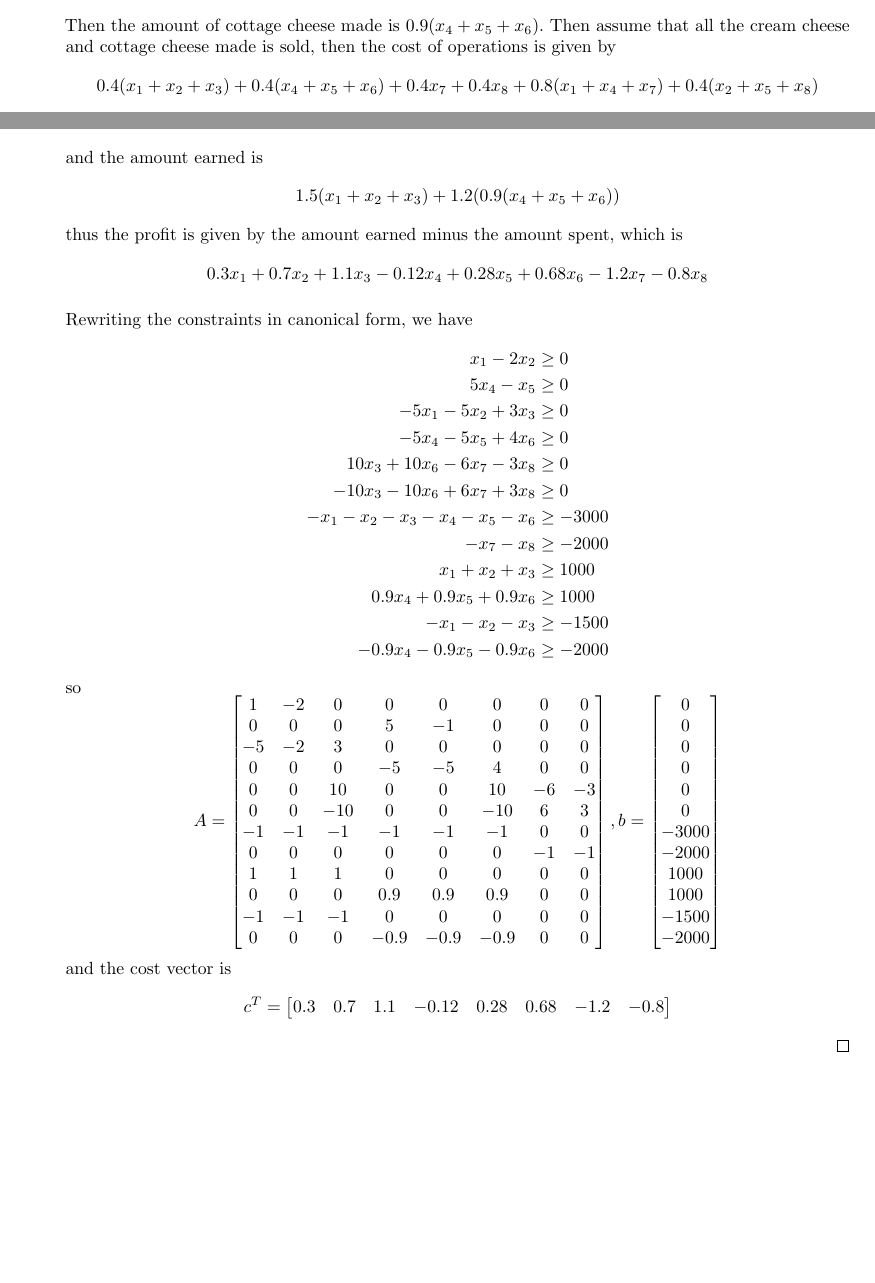
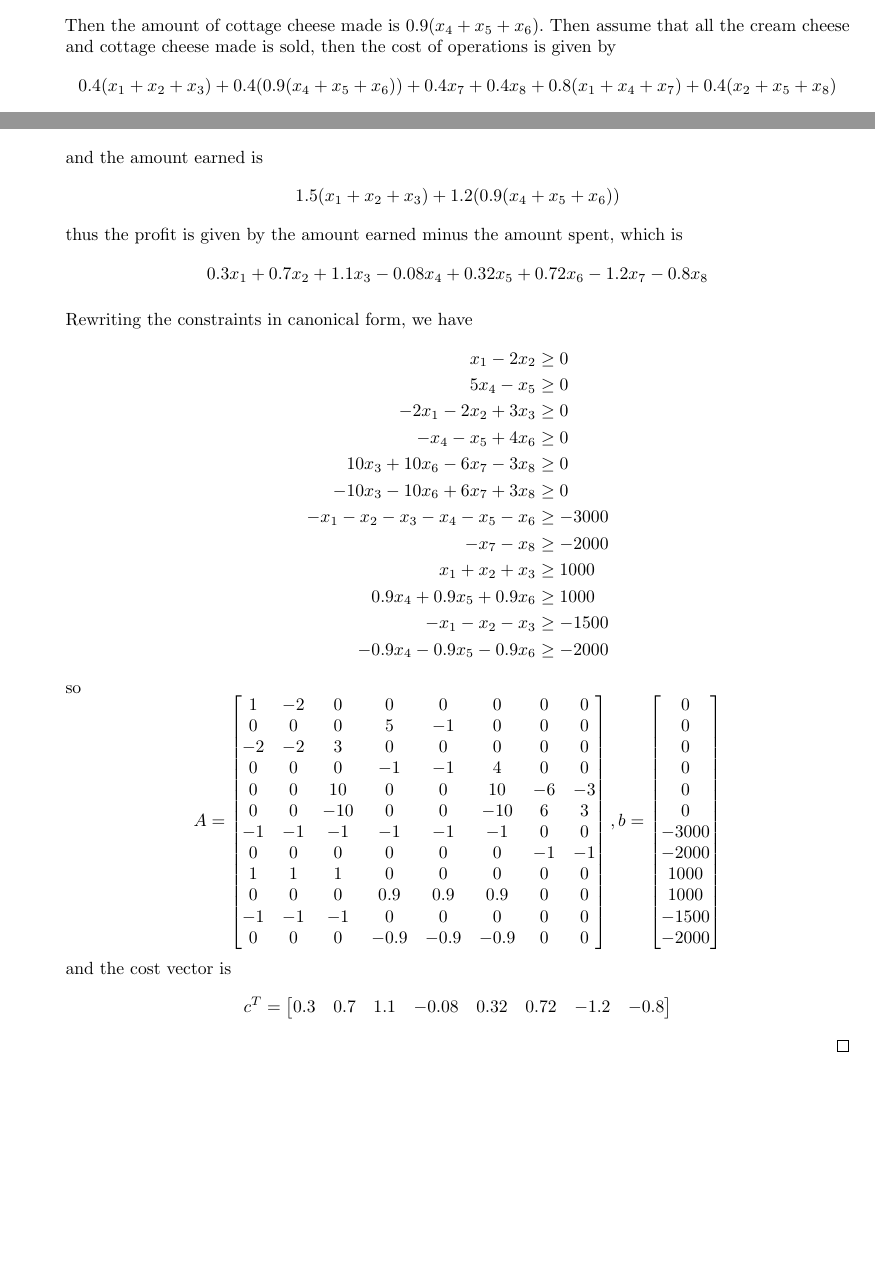
Before and after one commit to azhao9/latex-docs, a LaTeX problem sheet (opti/hw2/hw2.tex): two parts of pages 6 and 7 of 7, joined at a grey line, cut so that both start at the same text, the shorter picture padded with empty space. The pictures show the PDF file opti/hw2/hw2.pdf that the author committed with the source.

Commit message:
fixed opti hw2 problem 5 again

```diff
--- a/opti/hw2/hw2.tex
+++ b/opti/hw2/hw2.tex
@@ -251,8 +251,8 @@
 			\begin{align*}
 				\frac{0.6x_1+0.3x_2}{x_1+x_2} \ge 0.5 \implies x_1-2x_2 &\ge 0 \\
 				\frac{0.6x_4+0.3x_5}{x_4+x_5} \ge 0.35 \implies 5x_4-x_5 &\ge 0 \\
-				\frac{x_3}{x_1+x_2+x_3} \ge 0.4 \implies -5x_1-5x_2+3x_3 &\ge 0 \\
-				\frac{x_6}{x_4+x_5+x_6} \ge 0.2 \implies -5x_4-5x_5+4x_6 &\ge 0 \\
+				\frac{x_3}{x_1+x_2+x_3} \ge 0.4 \implies -2x_1-2x_2+3x_3 &\ge 0 \\
+				\frac{x_6}{x_4+x_5+x_6} \ge 0.2 \implies -x_4-x_5+4x_6 &\ge 0 \\
 				x_3+x_6=0.6x_7+0.3x_8 \implies 10x_3+10x_6-6x_7-3x_8 &= 0 \\
 				x_1+x_2+x_3+x_4+x_5+x_6 &\le 3000 \\
 				x_7+x_8 &\le 2000 \\
@@ -261,14 +261,14 @@
 				x_1+x_2+x_3 &\le 1500 \\
 				0.9(x_4+x_5+x_6) &\le 2000
 			\end{align*}
-			Then the amount of cottage cheese made is $0.9(x_4+x_5+x_6).$ Then assume that all the cream cheese and cottage cheese made is sold, then the cost of operations is given by \[0.4(x_1+x_2+x_3) + 0.4(x_4+x_5+x_6) + 0.4x_7+0.4x_8+0.8(x_1+x_4+x_7) + 0.4(x_2+x_5+x_8)\] and the amount earned is \[1.5(x_1+x_2+x_3)+1.2(0.9(x_4+x_5+x_6))\] thus the profit is given by the amount earned minus the amount spent, which is \[0.3x_1+0.7x_2+1.1x_3 -0.12x_4+0.28x_5+0.68x_6-1.2x_7-0.8x_8\]
+			Then the amount of cottage cheese made is $0.9(x_4+x_5+x_6).$ Then assume that all the cream cheese and cottage cheese made is sold, then the cost of operations is given by \[0.4(x_1+x_2+x_3) + 0.4(0.9(x_4+x_5+x_6)) + 0.4x_7+0.4x_8+0.8(x_1+x_4+x_7) + 0.4(x_2+x_5+x_8)\] and the amount earned is \[1.5(x_1+x_2+x_3)+1.2(0.9(x_4+x_5+x_6))\] thus the profit is given by the amount earned minus the amount spent, which is \[0.3x_1+0.7x_2+1.1x_3 -0.08x_4+0.32x_5+0.72x_6-1.2x_7-0.8x_8\]
 
 			Rewriting the constraints in canonical form, we have
 			\begin{align*}
 				x_1-2x_2 &\ge 0 \\
 				5x_4-x_5 &\ge 0 \\
-				-5x_1-5x_2+3x_3 &\ge 0 \\
-				-5x_4-5x_5+4x_6 &\ge 0 \\
+				-2x_1-2x_2+3x_3 &\ge 0 \\
+				-x_4-x_5+4x_6 &\ge 0 \\
 				10x_3+10x_6-6x_7-3x_8 &\ge 0 \\
 				-10x_3-10x_6+6x_7+3x_8 &\ge 0 \\
 				-x_1-x_2-x_3-x_4-x_5-x_6 &\ge -3000 \\
@@ -294,7 +294,7 @@
 			\end{bmatrix}, b=\begin{bmatrix}
 					0 \\ 0 \\ 0 \\ 0 \\ 0 \\ 0 \\ -3000 \\ -2000 \\ 1000 \\ 1000 \\ -1500 \\ -2000
 			\end{bmatrix}\] and the cost vector is \[c^T = \begin{bmatrix}
-					0.3 & 0.7 & 1.1 & -0.12 & 0.28 & 0.68 & -1.2 & -0.8
+					0.3 & 0.7 & 1.1 & -0.08 & 0.32 & 0.72 & -1.2 & -0.8
 			\end{bmatrix}\]
 		\end{soln}
 
```
Also changed, not shown: opti/hw2/hw2.pdf, opti/hw2/hw2.tex (4 more changed lines).
